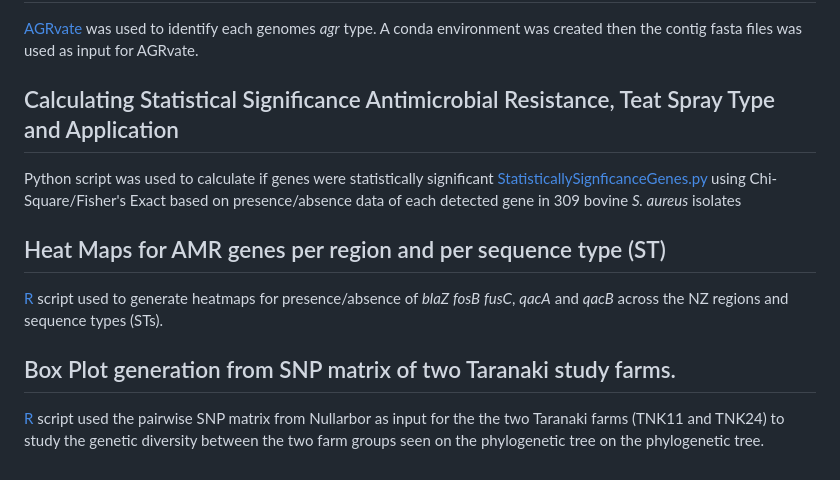
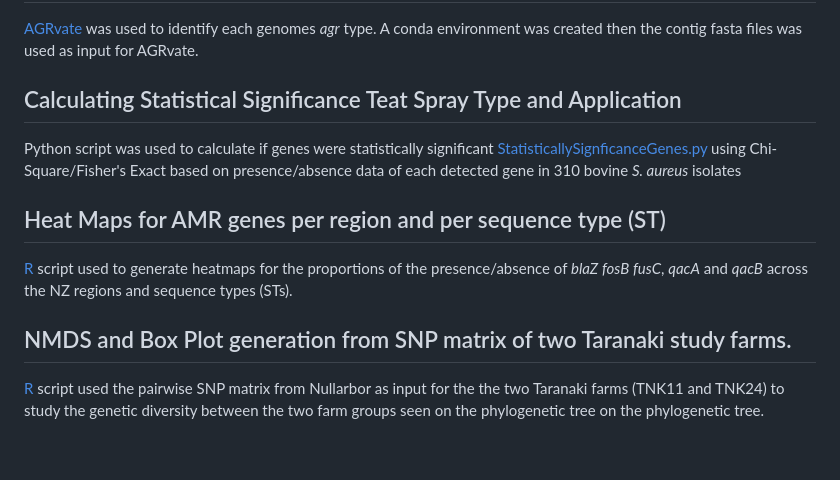
Before and after one commit to emv6/RegionalAnalysis, a Markdown page: README.md, the part around the change. Rendered like a GitHub page.

```diff
--- a/README.md
+++ b/README.md
@@ -84,11 +84,11 @@ chmod +x spa_command.txt
 ## Defining *agr* types
 [AGRvate](https://github.com/VishnuRaghuram94/AgrVATE) was used to identify each genomes *agr* type. A conda environment was created then the contig fasta files was used as input for AGRvate.
 
-## Calculating Statistical Significance Antimicrobial Resistance, Teat Spray Type and Application
-Python script was used to calculate if genes were statistically significant [StatisticallySignficanceGenes.py](https://github.com/emv6/RegionalAnalysis/blob/main/StatisticallySignificant.py) using Chi-Square/Fisher's Exact based on presence/absence data of each detected gene in 309 bovine *S. aureus* isolates
+## Calculating Statistical Significance Teat Spray Type and Application
+Python script was used to calculate if genes were statistically significant [StatisticallySignficanceGenes.py](https://github.com/emv6/RegionalAnalysis/blob/main/StatisticallySignificant.py) using Chi-Square/Fisher's Exact based on presence/absence data of each detected gene in 310 bovine *S. aureus* isolates
 
 ## Heat Maps for AMR genes per region and per sequence type (ST)
-[R](https://github.com/emv6/RegionalAnalysis/blob/main/Gene_Heatmap.Rmd) script used to generate heatmaps for presence/absence of *blaZ* *fosB* *fusC*, *qacA* and *qacB* across the NZ regions and sequence types (STs).
+[R](https://github.com/emv6/RegionalAnalysis/blob/main/Gene_Heatmap.Rmd) script used to generate heatmaps for the proportions of the presence/absence of *blaZ* *fosB* *fusC*, *qacA* and *qacB* across the NZ regions and sequence types (STs).
 
-## Box Plot generation from SNP matrix of two Taranaki study farms.
+## NMDS and Box Plot generation from SNP matrix of two Taranaki study farms.
 [R](https://github.com/emv6/RegionalAnalysis/blob/main/ST1_Boxplots.Rmd) script used the pairwise SNP matrix from Nullarbor as input for the the two Taranaki farms (TNK11 and TNK24) to study the genetic diversity between the two farm groups seen on the phylogenetic tree on the phylogenetic tree.
```
